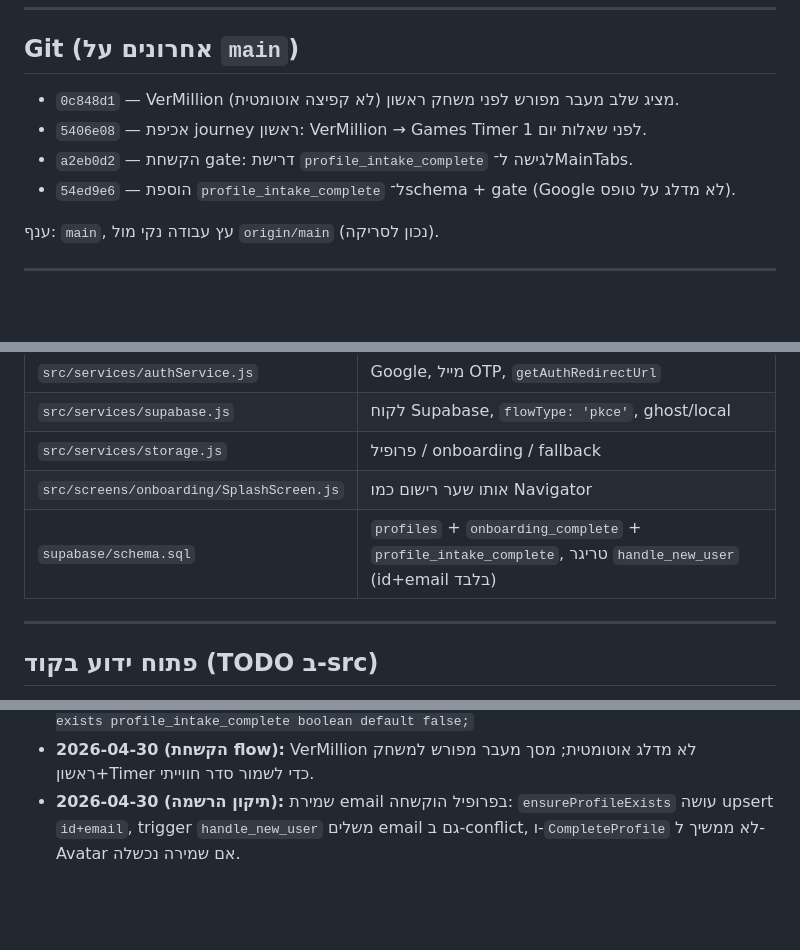
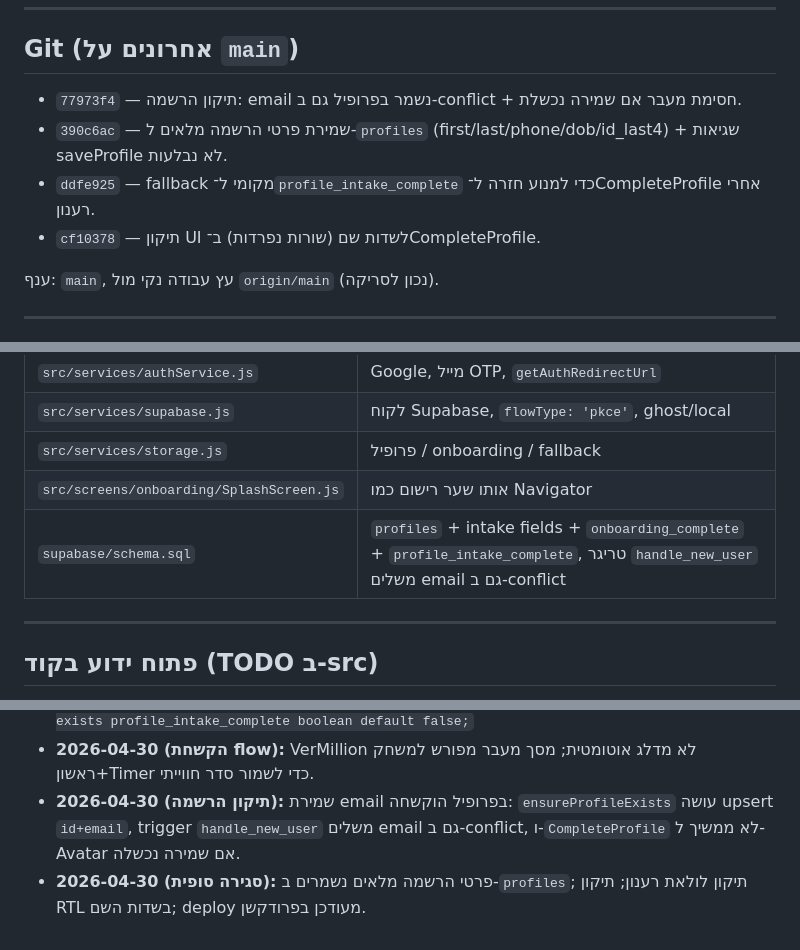
Before and after one commit to jonatanlevi/vermillion, a Markdown page: WORK_STATE.md, 3 parts joined by grey strips. GitHub-like rendering; blank space fills up the shorter version.

Commit message:
docs(work): finalize Apr-30 summary and update execution plan status
Made-with: Cursor

```diff
--- a/WORK_STATE.md
+++ b/WORK_STATE.md
@@ -31,10 +31,10 @@
 
 ## Git (אחרונים על `main`)
 
-- `0c848d1` — VerMillion מציג שלב מעבר מפורש לפני משחק ראשון (לא קפיצה אוטומטית).
-- `5406e08` — אכיפת journey ראשון: VerMillion → Games Timer לפני שאלות יום 1.
-- `a2eb0d2` — הקשחת gate: דרישת `profile_intake_complete` לגישה ל־MainTabs.
-- `54ed9e6` — הוספת `profile_intake_complete` ל־schema + gate (Google לא מדלג על טופס).
+- `77973f4` — תיקון הרשמה: email נשמר בפרופיל גם ב-conflict + חסימת מעבר אם שמירה נכשלת.
+- `390c6ac` — שמירת פרטי הרשמה מלאים ל-`profiles` (first/last/phone/dob/id_last4) + שגיאות saveProfile לא נבלעות.
+- `ddfe925` — fallback מקומי ל־`profile_intake_complete` כדי למנוע חזרה ל־CompleteProfile אחרי רענון.
+- `cf10378` — תיקון UI לשדות שם (שורות נפרדות) ב־CompleteProfile.
 
 ענף: `main`, עץ עבודה נקי מול `origin/main` (נכון לסריקה).
 
@@ -50,7 +50,7 @@
 | `src/services/supabase.js` | לקוח Supabase, `flowType: 'pkce'`, ghost/local |
 | `src/services/storage.js` | פרופיל / onboarding / fallback |
 | `src/screens/onboarding/SplashScreen.js` | אותו שער רישום כמו Navigator |
-| `supabase/schema.sql` | `profiles` + `onboarding_complete` + `profile_intake_complete`, טריגר `handle_new_user` (id+email בלבד) |
+| `supabase/schema.sql` | `profiles` + intake fields + `onboarding_complete` + `profile_intake_complete`, טריגר `handle_new_user` משלים email גם ב-conflict |
 
 ---
 
@@ -90,3 +90,4 @@ npx expo start
 - **SQL:** להריץ ב־Supabase אם העמודה חסרה: `alter table public.profiles add column if not exists profile_intake_complete boolean default false;`
 - **2026-04-30 (הקשחת flow):** VerMillion לא מדלג אוטומטית; מסך מעבר מפורש למשחק ראשון+Timer כדי לשמור סדר חווייתי.
 - **2026-04-30 (תיקון הרשמה):** שמירת email בפרופיל הוקשחה: `ensureProfileExists` עושה upsert `id+email`, trigger `handle_new_user` משלים email גם ב-conflict, ו-`CompleteProfile` לא ממשיך ל-Avatar אם שמירה נכשלה.
+- **2026-04-30 (סגירה סופית):** פרטי הרשמה מלאים נשמרים ב-`profiles`; תיקון לולאת רענון; תיקון RTL בשדות השם; deploy מעודכן בפרודקשן.
```
Also changed, not shown: TASKS.md (+3 -0 lines).
